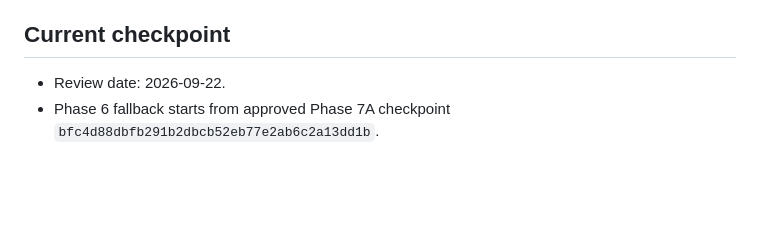
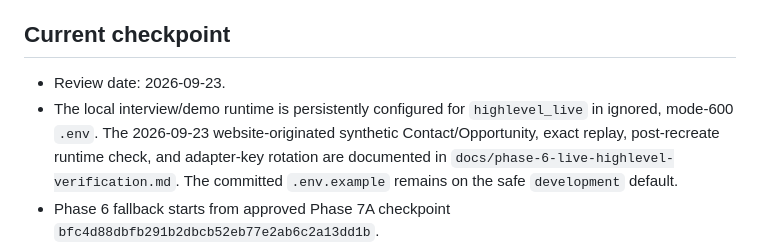
Before and after one commit to kabbersokhi-boop/client-lead-intake-booking-recovery-automation, a Markdown page: docs/project-handover.md, the part around the change. Rendered like a GitHub page; blank space fills up the shorter version.

```diff
--- a/docs/project-handover.md
+++ b/docs/project-handover.md
@@ -6,7 +6,12 @@ Future phases must update this document before their final commit so the reposit
 
 ## Current checkpoint
 
-- Review date: 2026-09-22.
+- Review date: 2026-09-23.
+- The local interview/demo runtime is persistently configured for `highlevel_live` in ignored,
+  mode-600 `.env`. The 2026-09-23 website-originated synthetic Contact/Opportunity, exact replay,
+  post-recreate runtime check, and adapter-key rotation are documented in
+  `docs/phase-6-live-highlevel-verification.md`. The committed `.env.example` remains on the
+  safe `development` default.
 - Phase 6 fallback starts from approved Phase 7A checkpoint `bfc4d88dbfb291b2dbcb52eb77e2ab6c2a13dd1b`.
 - Approved Phase 6 correction checkpoint: `ffa877ffd88adaba53695a03e0a3ac68cb4010fd`
   (`Harden Phase 6 identity and simulator boundaries`). Exact-SHA Backend CI run `35645604249`
```
Also changed, not shown: README.md (+3 -2 lines), docs/phase-6-live-highlevel-verification.md (+34 -0 lines).
